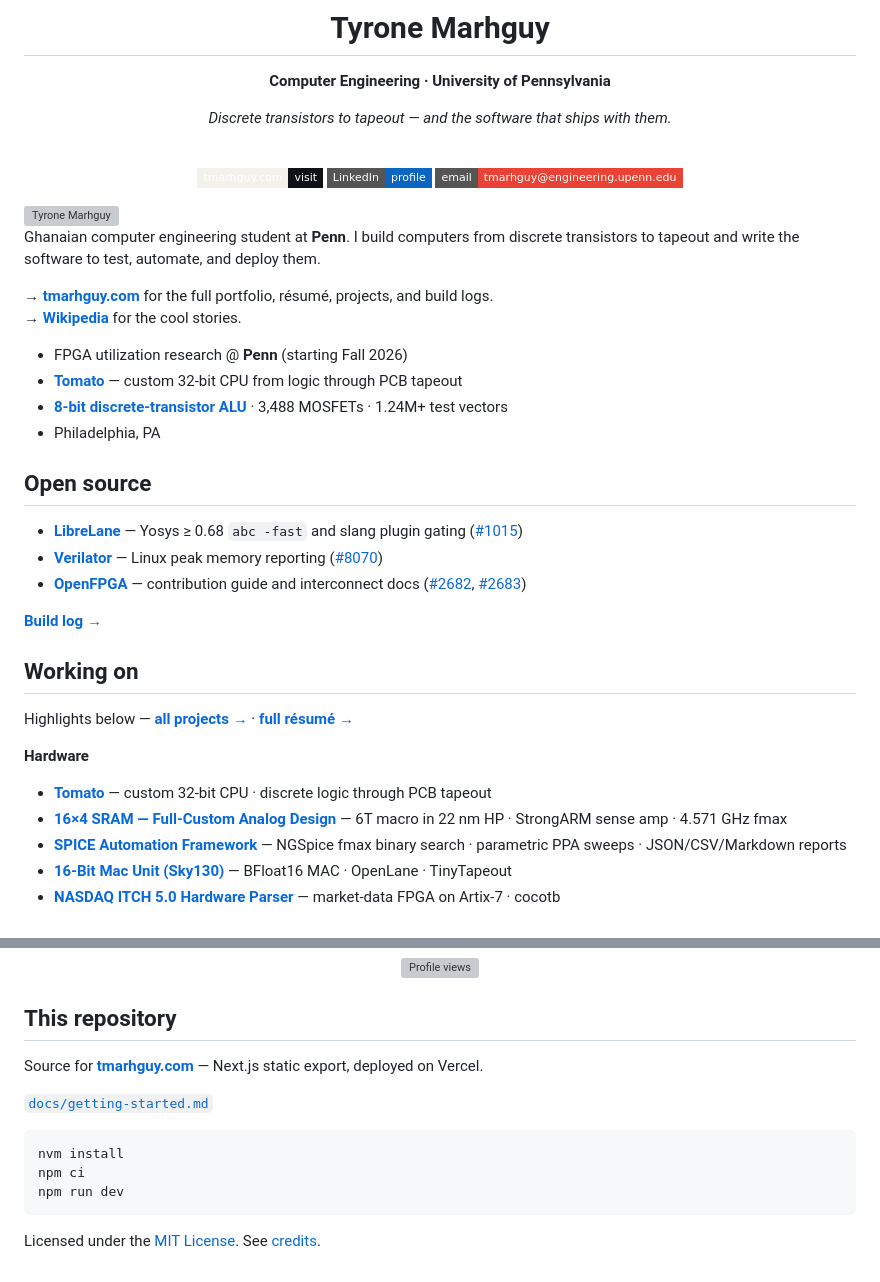
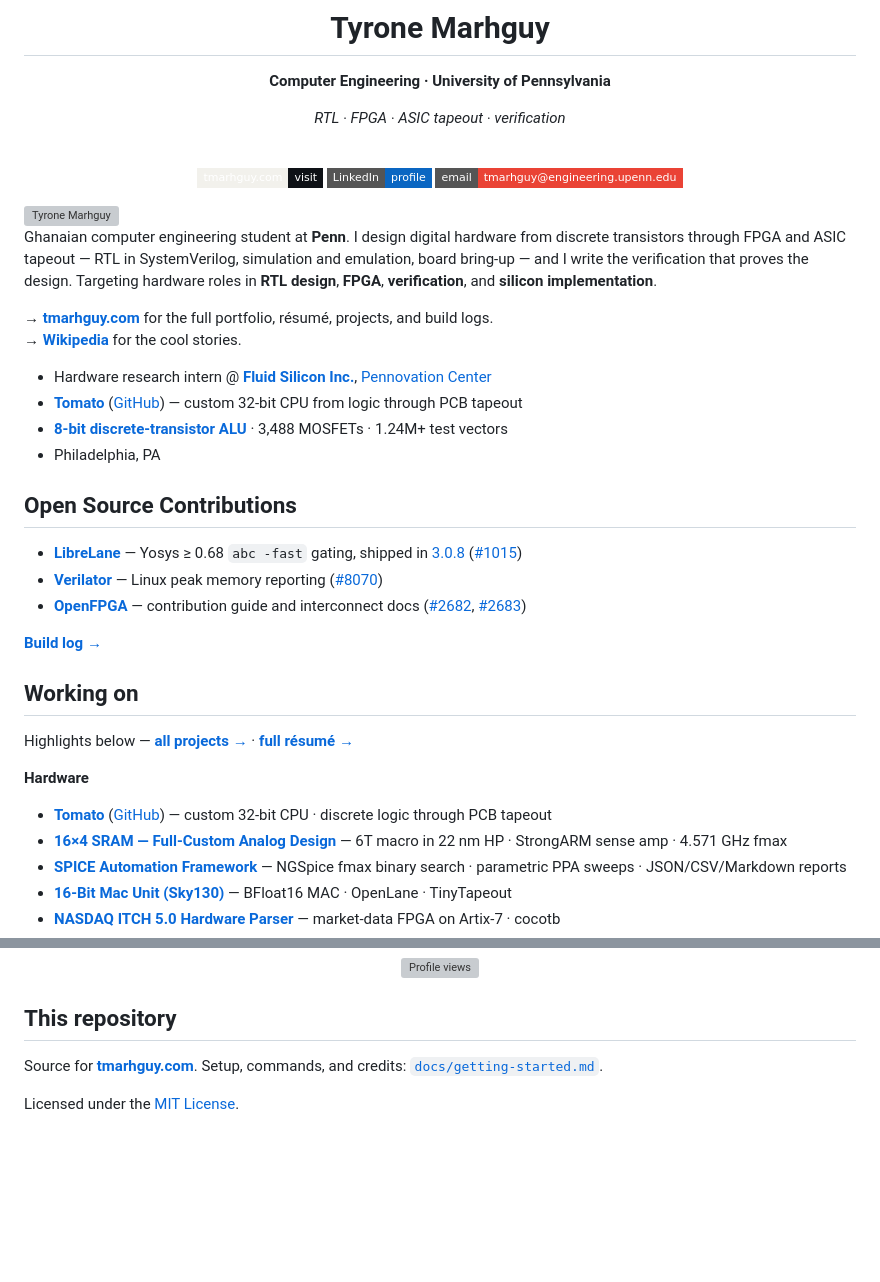
Before and after one commit to tmarhguy/tmarhguy, a Markdown page: README.md, 2 parts joined by grey strips. Drawn GitHub-style; badges without logos; blank space fills up the shorter version; grey boxes are pictures that could not be loaded.

Commit message:
docs: retarget README for hardware roles and press badges

````diff
--- a/README.md
+++ b/README.md
@@ -4,7 +4,7 @@
 
 **Computer Engineering · University of Pennsylvania**
 
-_Discrete transistors to tapeout — and the software that ships with them._
+_RTL · FPGA · ASIC tapeout · verification_
 
 <br />
 
@@ -16,19 +16,19 @@ _Discrete transistors to tapeout — and the software that ships with them._
 
 <img src="public/images/me.jpg" alt="Tyrone Marhguy" width="220" align="right" />
 
-Ghanaian computer engineering student at **Penn**. I build computers from discrete transistors to tapeout and write the software to test, automate, and deploy them.
+Ghanaian computer engineering student at **Penn**. I design digital hardware from discrete transistors through FPGA and ASIC tapeout — RTL in SystemVerilog, simulation and emulation, board bring-up — and I write the verification that proves the design. Targeting hardware roles in **RTL design**, **FPGA**, **verification**, and **silicon implementation**.
 
 **→ [tmarhguy.com](https://tmarhguy.com)** for the full portfolio, résumé, projects, and build logs.
 **→ [Wikipedia](https://en.wikipedia.org/wiki/Tyrone_Marhguy)** for the cool stories.
 
-- FPGA utilization research @ **Penn** (starting Fall 2026)
-- **[Tomato](https://github.com/tmarhguy/tomato)** — custom 32-bit CPU from logic through PCB tapeout
+- Hardware research intern @ **[Fluid Silicon Inc.](https://penntoday.upenn.edu/news/penn-student-develops-way-computer-chips-run-more-efficiently)**, [Pennovation Center](https://pennovation.upenn.edu)
+- **[Tomato](https://tomato.tmarhguy.com)** ([GitHub](https://github.com/tmarhguy/tomato)) — custom 32-bit CPU from logic through PCB tapeout
 - **[8-bit discrete-transistor ALU](https://alu.tmarhguy.com)** · 3,488 MOSFETs · 1.24M+ test vectors
 - Philadelphia, PA
 
-## Open source
+## Open Source Contributions
 
-- **[LibreLane](https://github.com/librelane/librelane)** — Yosys ≥ 0.68 `abc -fast` and slang plugin gating ([#1015](https://github.com/librelane/librelane/pull/1015))
+- **[LibreLane](https://github.com/librelane/librelane)** — Yosys ≥ 0.68 `abc -fast` gating, shipped in [3.0.8](https://github.com/librelane/librelane/releases/tag/3.0.8) ([#1015](https://github.com/librelane/librelane/pull/1015))
 - **[Verilator](https://github.com/verilator/verilator)** — Linux peak memory reporting ([#8070](https://github.com/verilator/verilator/pull/8070))
 - **[OpenFPGA](https://github.com/lnis-uofu/OpenFPGA)** — contribution guide and interconnect docs ([#2682](https://github.com/lnis-uofu/OpenFPGA/pull/2682), [#2683](https://github.com/lnis-uofu/OpenFPGA/pull/2683))
 
@@ -40,7 +40,7 @@ Highlights below — **[all projects →](https://tmarhguy.com/projects/)** · *
 
 **Hardware**
 
-- **[Tomato](https://github.com/tmarhguy/tomato)** — custom 32-bit CPU · discrete logic through PCB tapeout
+- **[Tomato](https://tomato.tmarhguy.com)** ([GitHub](https://github.com/tmarhguy/tomato)) — custom 32-bit CPU · discrete logic through PCB tapeout
 - **[16×4 SRAM — Full-Custom Analog Design](https://github.com/tmarhguy/64b-sram)** — 6T macro in 22 nm HP · StrongARM sense amp · 4.571 GHz fmax
 - **[SPICE Automation Framework](https://github.com/tmarhguy/spice-automation)** — NGSpice fmax binary search · parametric PPA sweeps · JSON/CSV/Markdown reports
 - **[16-Bit Mac Unit (Sky130)](https://github.com/tmarhguy/mac)** — BFloat16 MAC · OpenLane · TinyTapeout
@@ -86,14 +96,6 @@ Highlights below — **[all projects →](https://tmarhguy.com/projects/)** · *
 
 ## This repository
 
-Source for **[tmarhguy.com](https://tmarhguy.com)** — Next.js static export, deployed on Vercel.
+Source for **[tmarhguy.com](https://tmarhguy.com)**. Setup, commands, and credits: [`docs/getting-started.md`](./docs/getting-started.md).
 
-[`docs/getting-started.md`](./docs/getting-started.md)
-
-```bash
-nvm install
-npm ci
-npm run dev
-```
-
-Licensed under the [MIT License](./LICENSE). See [credits](./docs/getting-started.md#credits).
+Licensed under the [MIT License](./LICENSE).
````
Also changed, not shown: other parts of README.md (+12 -2 lines).
